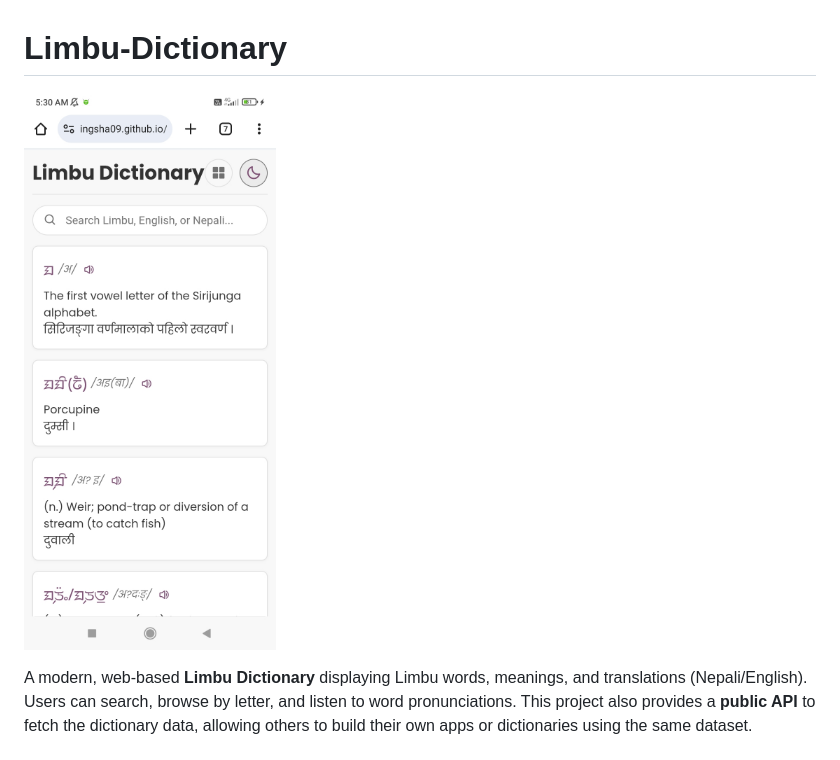
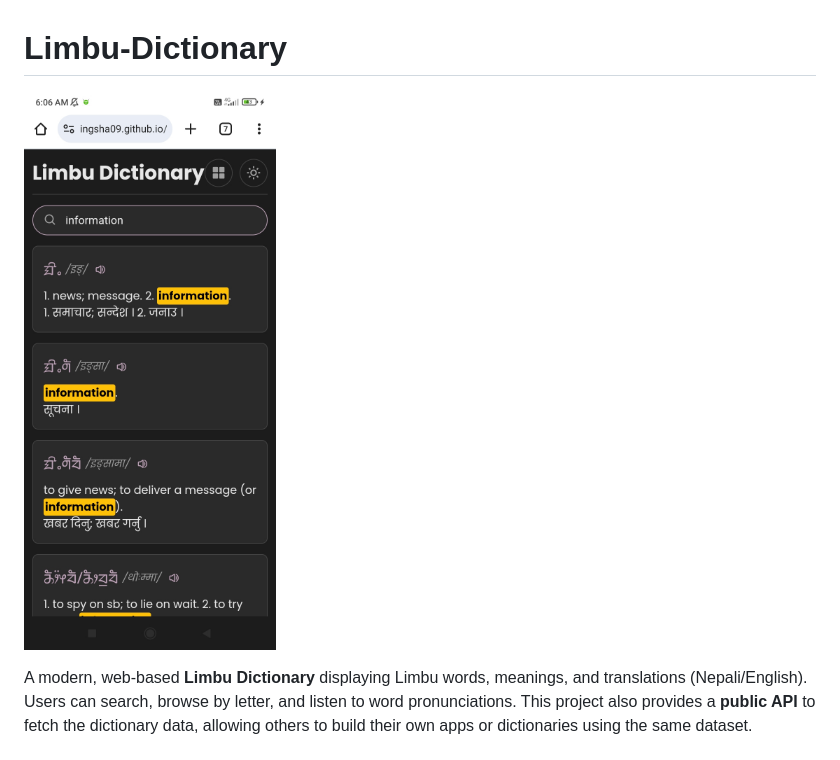
Before and after one commit to ingsha09/Limbu-Dictionary, a Markdown page: README.md, the part around the change. Rendered like a GitHub page.

Commit message:
Update screenshot in README.md

```diff
--- a/README.md
+++ b/README.md
@@ -1,6 +1,6 @@
 # Limbu-Dictionary
 
-![Screenshot](images/Screenshot_2025-09-27-05-30-26-799_com.android.chrome.jpg)
+![Screenshot](images/Screenshot_2025-09-27-06-06-32-678_com.android.chrome.jpg)
 
 A modern, web-based **Limbu Dictionary** displaying Limbu words, meanings, and translations (Nepali/English). Users can search, browse by letter, and listen to word pronunciations. This project also provides a **public API** to fetch the dictionary data, allowing others to build their own apps or dictionaries using the same dataset.
 
```
